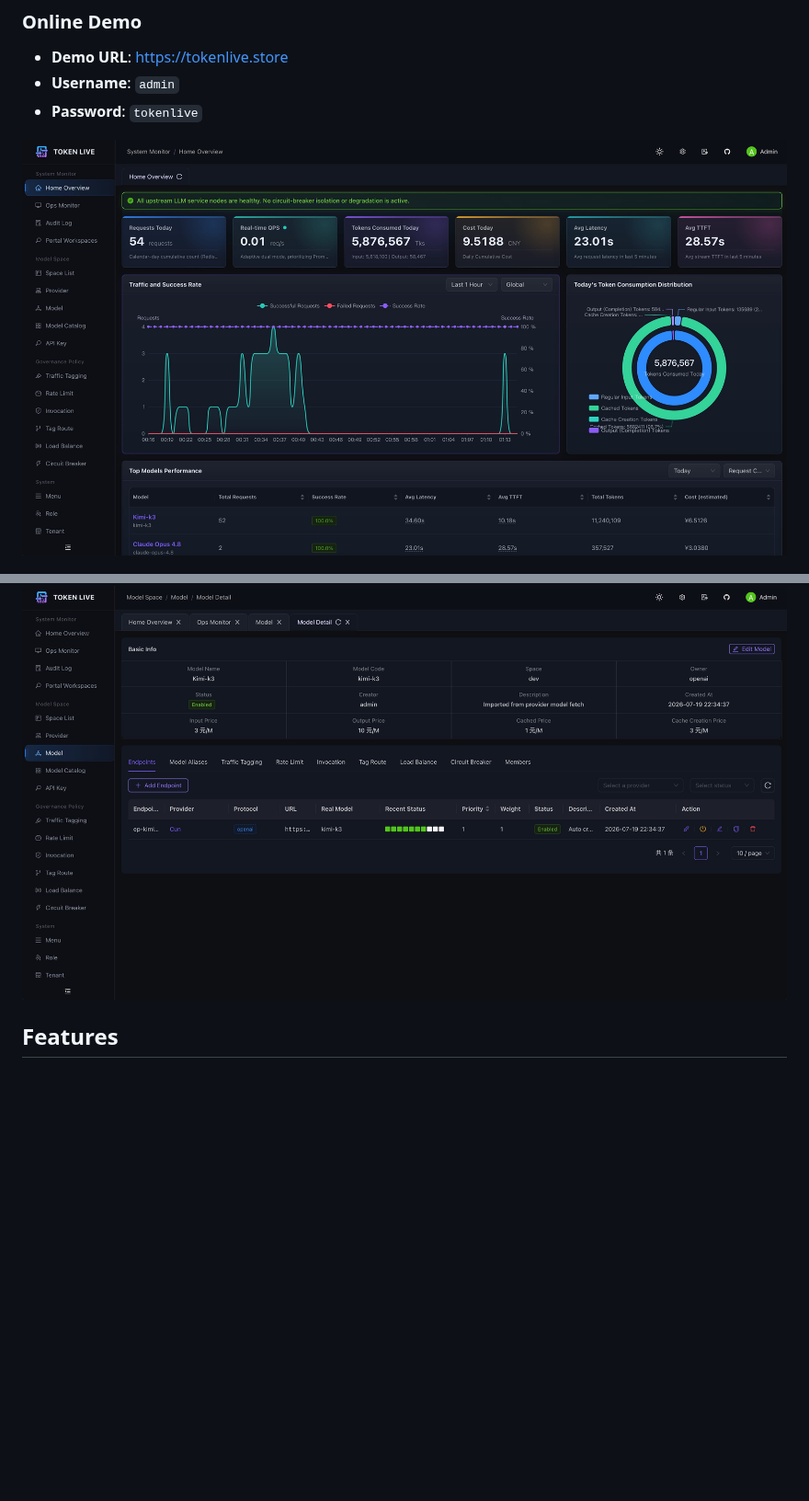
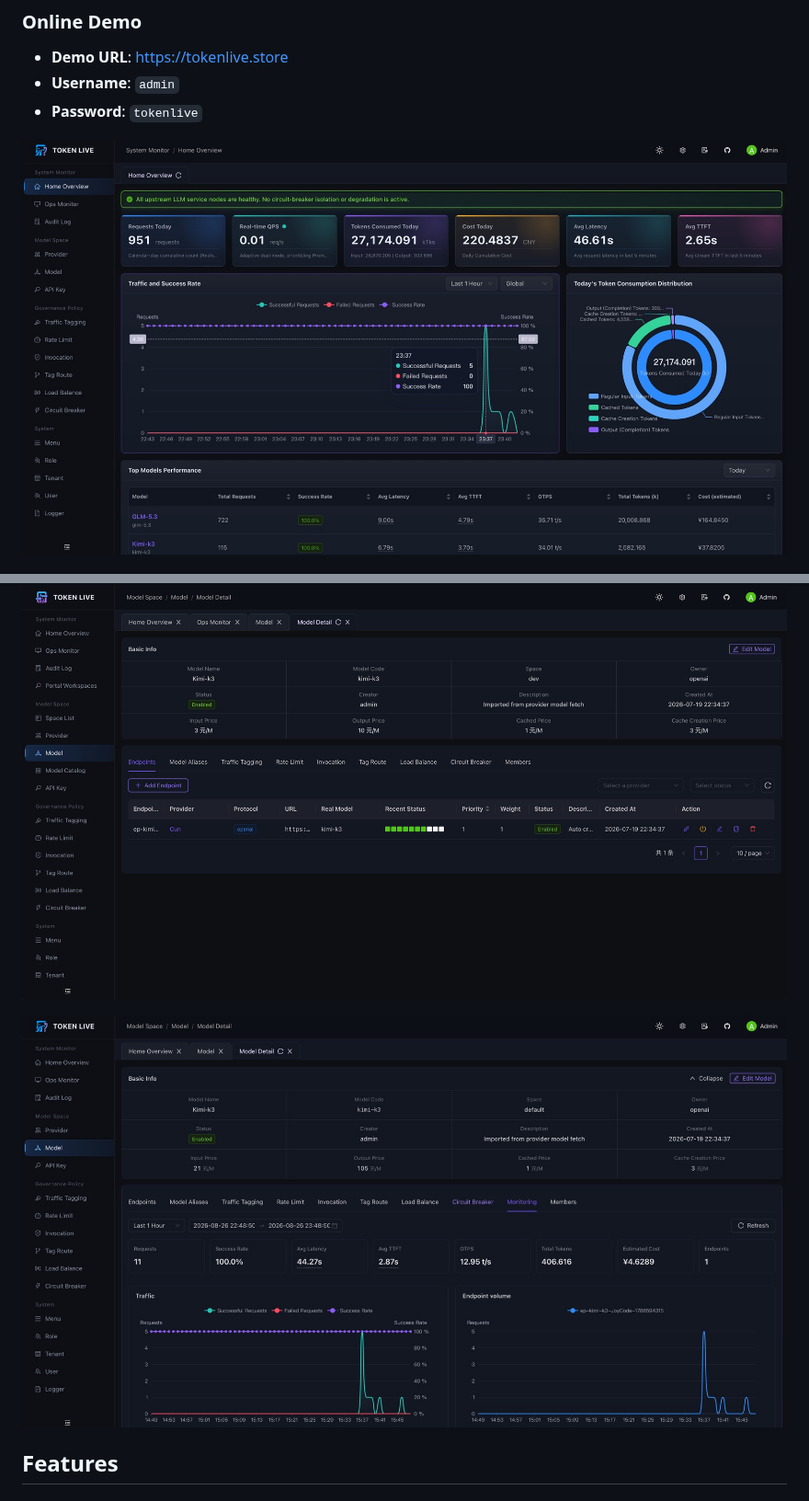
Before and after one commit to tokenlive/tokenlive-admin, a Markdown page: README.md, 2 parts joined by grey strips. Shown at 92% size. Rendered like a GitHub page; pictures changed too: docs/images/dashboard.jpg, docs/images/model-monitor.jpg (added); blank space fills up the shorter version.

Commit message:
chore: update VS Code launch configuration and add model monitor screenshot to documentation

```diff
--- a/README.md
+++ b/README.md
@@ -29,6 +29,8 @@ TokenLive Admin is the operations and management console for the [TokenLive](htt
 ![Ops Screenshot](./docs/images/ops.jpg)
 
 ![Model Detail Screenshot](./docs/images/model.jpg)
+
+![Model Monitor Screenshot](./docs/images/model-monitor.jpg)
 
 ## Features
 
```
Also changed, not shown: README-zh.md (+2 -0 lines).
